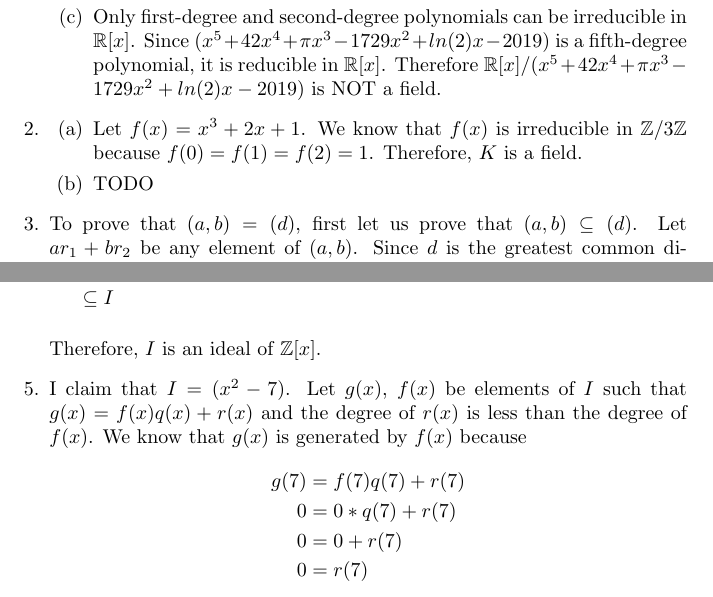
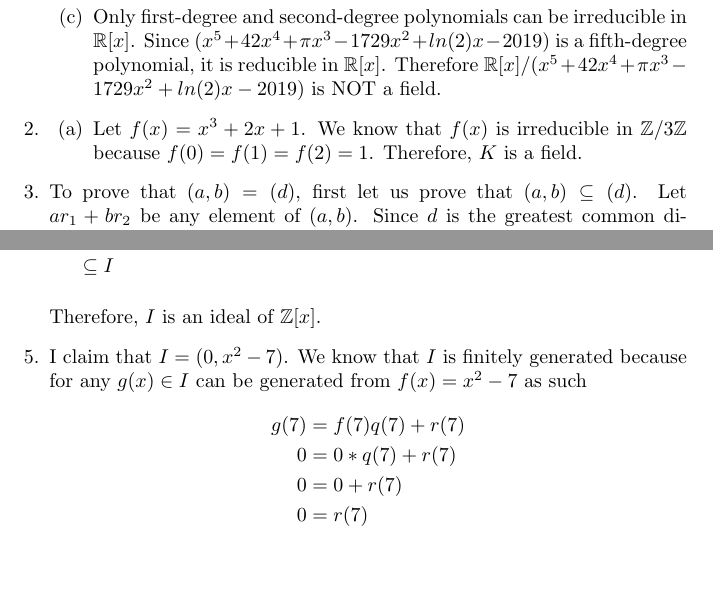
Before and after one commit to madilynsimons/modernalgebra, a LaTeX problem sheet (hw8/MSimonsHW8.tex): two parts of pages 1 and 2 of 2, joined at a grey line, cut so that both start at the same text, the shorter picture padded with empty space. Compiled offline with pdfLaTeX.

Commit message:
reworking hw8 problem 5

```diff
--- a/hw8/MSimonsHW8.tex
+++ b/hw8/MSimonsHW8.tex
@@ -46,8 +46,6 @@ a field.
 Let $f(x) = x^3 + 2x + 1$.  We know that $f(x)$ is irreducible in
 $\mathbb{Z}/3\mathbb{Z}$ because $f(0) = f(1) = f(2) = 1$.  Therefore,
 $K$ is a field.
-
-\item TODO
 
 \end{enumerate}
 
@@ -106,9 +104,8 @@ ac &= (2a_0 + 2a_{1}x + ...+ 2a_{n}x^{n})(c_0 + c_{1}x + ... + c_{n}x^{n}) \\
 
 Therefore, $I$ is an ideal of $\mathbb{Z}[x]$.
 
-\item I claim that $I = (x^2 - 7)$.  Let $g(x)$, $f(x)$ be elements of $I$ such
-that $g(x) = f(x)q(x)+r(x)$ and the degree of $r(x)$ is less than the degree
-of $f(x)$.  We know that $g(x)$ is generated by $f(x)$ because
+\item I claim that $I = (0, x^2 - 7)$.  We know that $I$ is finitely generated
+because for any $g(x) \in I$ can be generated from $f(x) = x^2 - 7$ as such
 \begin{align*}
 g(7) &= f(7)q(7) + r(7) \\
 0 &= 0*q(7) + r(7) \\
```
Also changed, not shown: hw8/MSimonsHW8.pdf.
